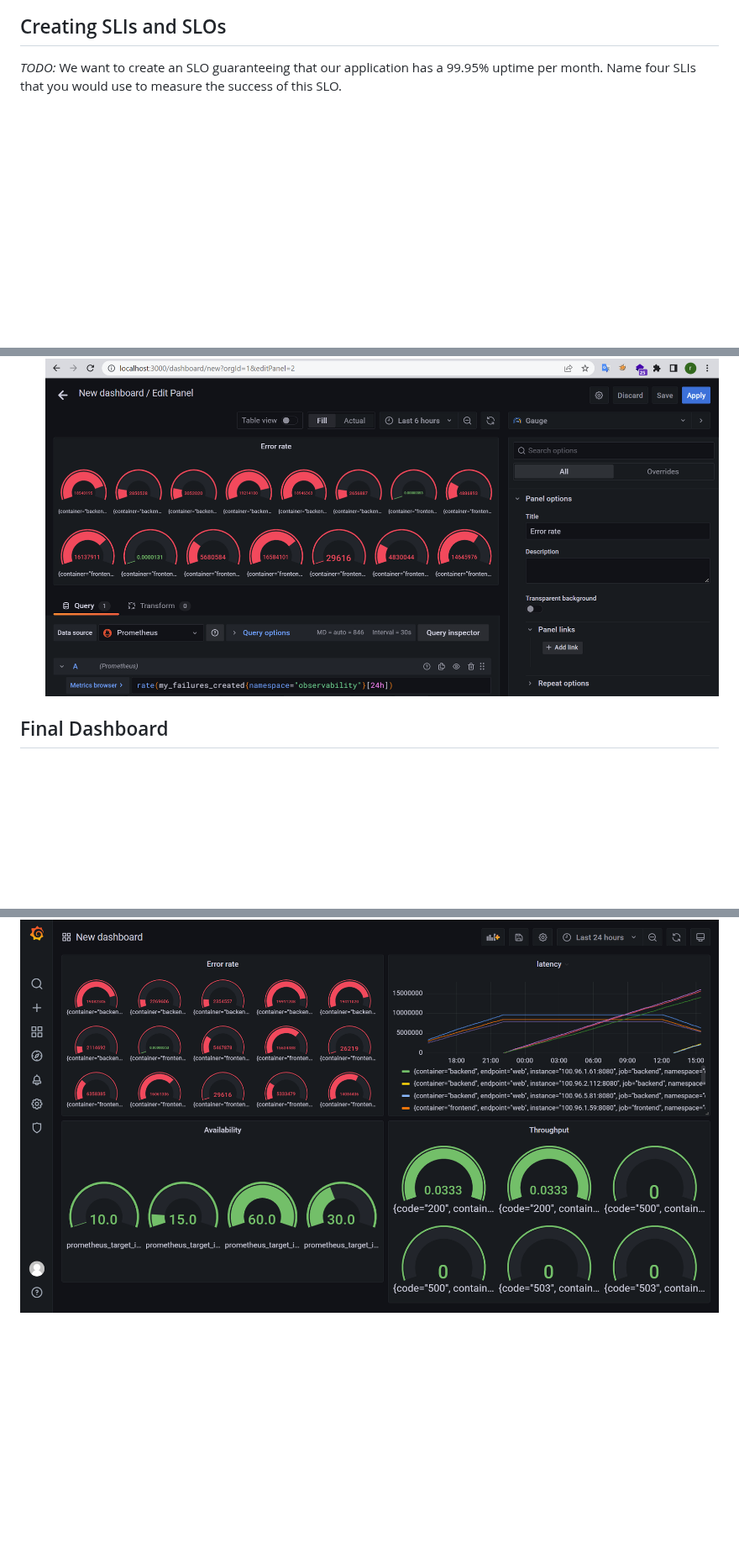
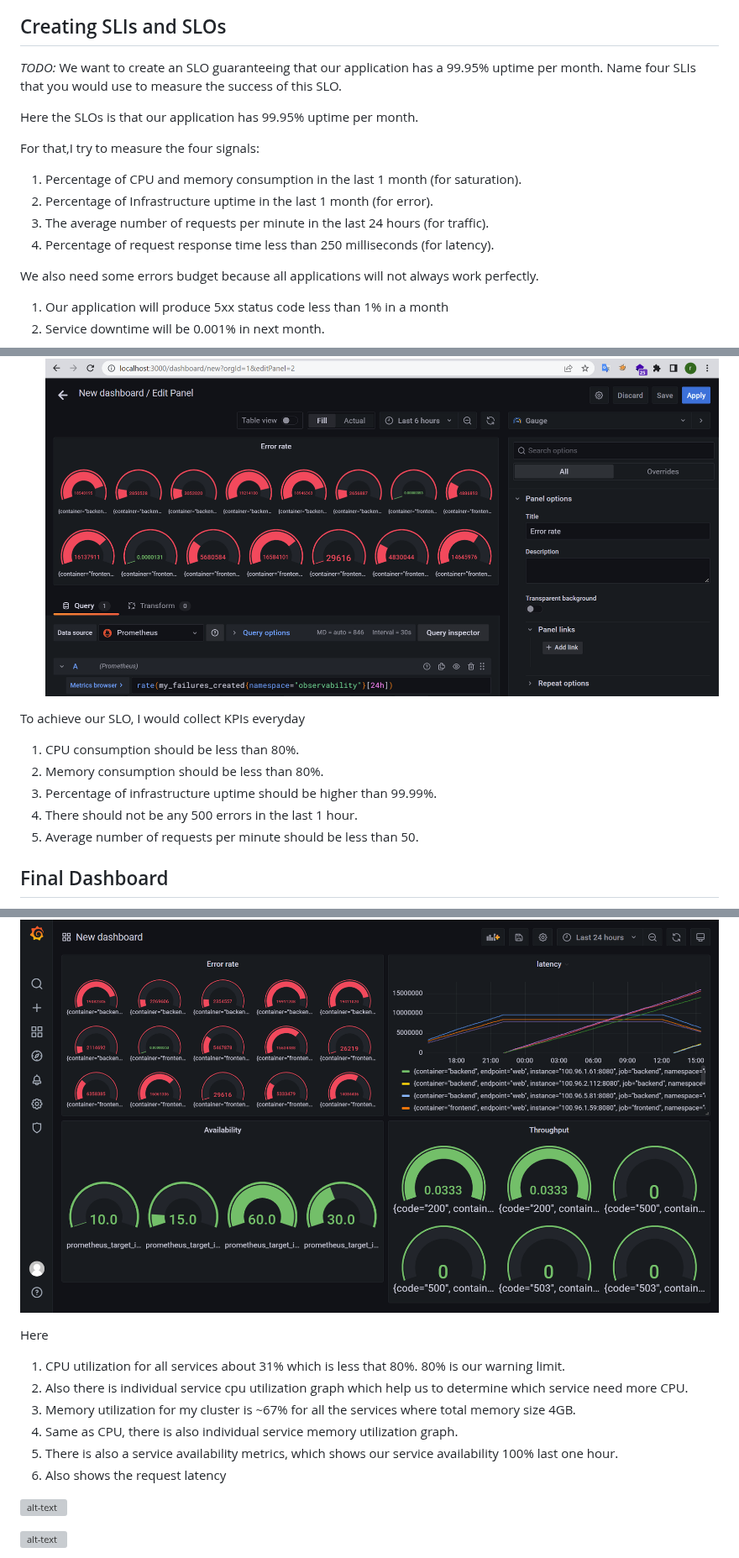
Before and after one commit to workforresearch/research, a Markdown page: document.md, 3 parts joined by grey strips. Shown at 84% size. Drawn GitHub-style; blank space fills up the shorter version; grey boxes are pictures that could not be loaded.

```diff
--- a/document.md
+++ b/document.md
@@ -72,6 +72,20 @@ Description: We are unable to trace this function with 'POST' methods and If we
 
 ## Creating SLIs and SLOs
 *TODO:* We want to create an SLO guaranteeing that our application has a 99.95% uptime per month. Name four SLIs that you would use to measure the success of this SLO.
+
+Here the SLOs is that our application has 99.95% uptime per month.
+
+For that,I try to measure the four signals:
+
+  1. Percentage of CPU and memory consumption in the last 1 month (for saturation).
+  2. Percentage of Infrastructure uptime in the last 1 month (for error).
+  3. The average number of requests per minute in the last 24 hours (for traffic).
+  4. Percentage of request response time less than 250 milliseconds (for latency).
+
+We also need some errors budget because all applications will not always work perfectly.
+  1. Our application will produce 5xx status code less than 1% in a month
+  2. Service downtime will be 0.001% in next month.
+
 ![alt-text](screenshots/slo.PNG)
 
 
@@ -87,6 +101,28 @@ Here we describe two KPIs point.
 				In our KPIs we are finding as (failure_total)/(total_requests)
 ![alt-text](screenshots/error_rate.PNG)
 
+To achieve our SLO, I would collect KPIs everyday
+
+1. CPU consumption should be less than 80%.
+2. Memory consumption should be less than 80%.
+3. Percentage of infrastructure uptime should be higher than 99.99%.
+4. There should not be any 500 errors in the last 1 hour.
+5. Average number of requests per minute should be less than 50.
+
 ## Final Dashboard
 *TODO*: Create a Dashboard containing graphs that capture all the metrics of your KPIs and adequately representing your SLIs and SLOs. Include a screenshot of the dashboard here, and write a text description of what graphs are represented in the dashboard.
 ![alt-text](screenshots/slo.PNG)
+
+Here
+
+1. CPU utilization for all services about 31% which is less that 80%. 80% is our warning limit.
+2. Also there is individual service cpu utilization graph which help us to determine which service need more CPU.
+3. Memory utilization for my cluster is ~67% for all the services where total memory size 4GB.
+4. Same as CPU, there is also individual service memory utilization graph.
+5. There is also a service availability metrics, which shows our service availability 100% last one hour.
+6. Also shows the request latency
+
+![alt-text](screenshots/cpu_memory_usage.PNG)
+
+![alt-text](screenshots/service_availability.PNG)
+
```
Also changed, not shown: other parts of document.md (+1 -0 lines).
